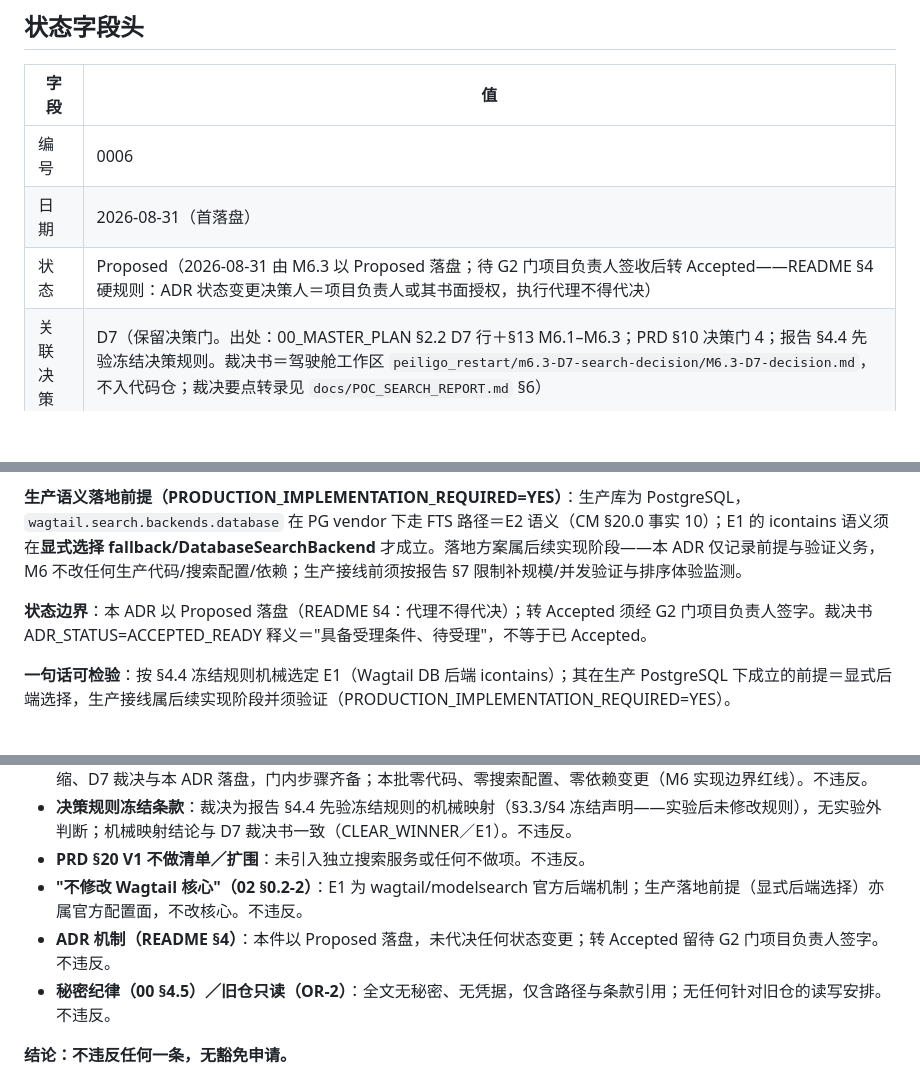
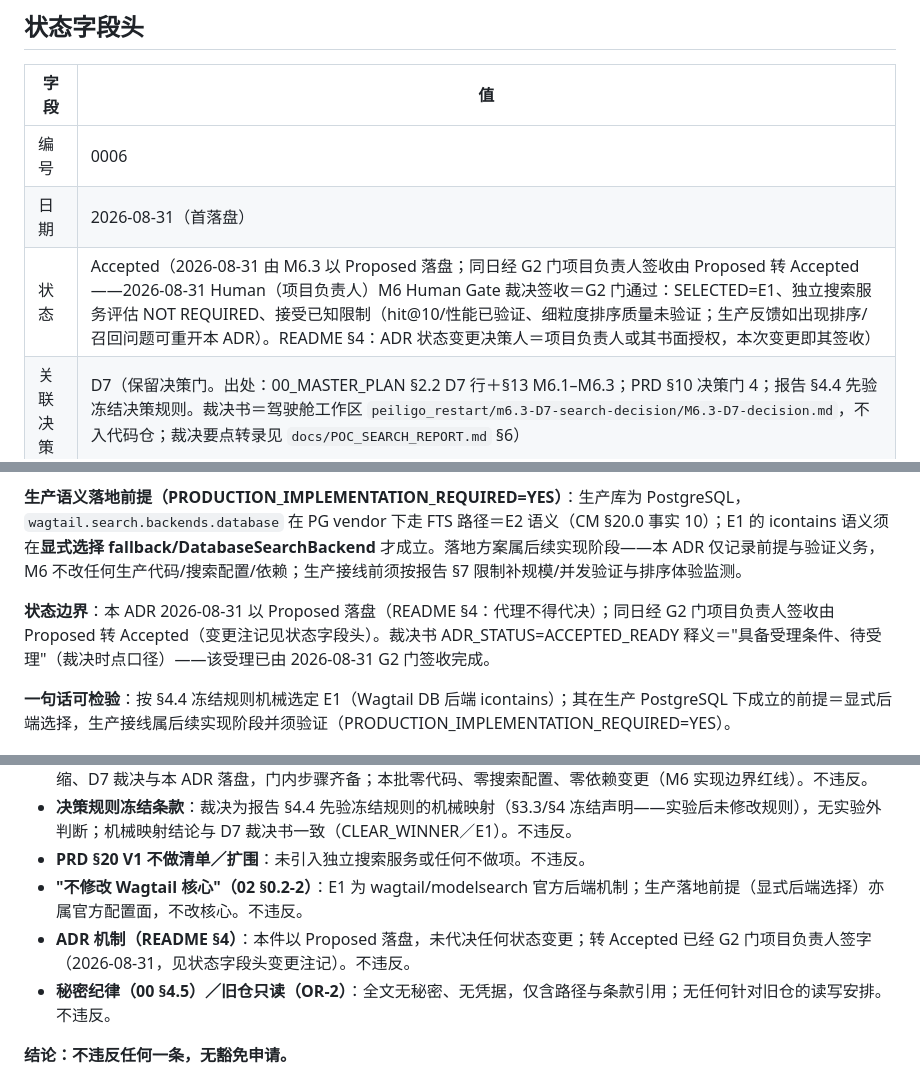
Before and after one commit to luehunnie/peiligo, a Markdown page: docs/adr/0006-chinese-search-backend.md, 3 parts joined by grey strips. Drawn GitHub-style; blank space fills up the shorter version.

```diff
--- a/docs/adr/0006-chinese-search-backend.md
+++ b/docs/adr/0006-chinese-search-backend.md
@@ -6,7 +6,7 @@
 | --- | --- |
 | 编号 | 0006 |
 | 日期 | 2026-08-31（首落盘） |
-| 状态 | Proposed（2026-08-31 由 M6.3 以 Proposed 落盘；待 G2 门项目负责人签收后转 Accepted——README §4 硬规则：ADR 状态变更决策人＝项目负责人或其书面授权，执行代理不得代决） |
+| 状态 | Accepted（2026-08-31 由 M6.3 以 Proposed 落盘；同日经 G2 门项目负责人签收由 Proposed 转 Accepted——2026-08-31 Human（项目负责人）M6 Human Gate 裁决签收＝G2 门通过：SELECTED=E1、独立搜索服务评估 NOT REQUIRED、接受已知限制（hit@10/性能已验证、细粒度排序质量未验证；生产反馈如出现排序/召回问题可重开本 ADR）。README §4：ADR 状态变更决策人＝项目负责人或其书面授权，本次变更即其签收） |
 | 关联决策 | D7（保留决策门。出处：00_MASTER_PLAN §2.2 D7 行＋§13 M6.1–M6.3；PRD §10 决策门 4；报告 §4.4 先验冻结决策规则。裁决书＝驾驶舱工作区 `peiligo_restart/m6.3-D7-search-decision/M6.3-D7-decision.md`，不入代码仓；裁决要点转录见 `docs/POC_SEARCH_REPORT.md` §6） |
 
 ## 背景
@@ -26,7 +26,7 @@ D7 裁决（GPT 会话 M6.3-D7-search-decision，2026-08-31）逐字段引用固
 
 **生产语义落地前提（PRODUCTION_IMPLEMENTATION_REQUIRED=YES）**：生产库为 PostgreSQL，`wagtail.search.backends.database` 在 PG vendor 下走 FTS 路径＝E2 语义（CM §20.0 事实 10）；E1 的 icontains 语义须在**显式选择 fallback/DatabaseSearchBackend** 才成立。落地方案属后续实现阶段——本 ADR 仅记录前提与验证义务，M6 不改任何生产代码/搜索配置/依赖；生产接线前须按报告 §7 限制补规模/并发验证与排序体验监测。
 
-**状态边界**：本 ADR 以 Proposed 落盘（README §4：代理不得代决）；转 Accepted 须经 G2 门项目负责人签字。裁决书 ADR_STATUS=ACCEPTED_READY 释义＝"具备受理条件、待受理"，不等于已 Accepted。
+**状态边界**：本 ADR 2026-08-31 以 Proposed 落盘（README §4：代理不得代决）；同日经 G2 门项目负责人签收由 Proposed 转 Accepted（变更注记见状态字段头）。裁决书 ADR_STATUS=ACCEPTED_READY 释义＝"具备受理条件、待受理"（裁决时点口径）——该受理已由 2026-08-31 G2 门签收完成。
 
 **一句话可检验**：按 §4.4 冻结规则机械选定 E1（Wagtail DB 后端 icontains）；其在生产 PostgreSQL 下成立的前提＝显式后端选择，生产接线属后续实现阶段并须验证（PRODUCTION_IMPLEMENTATION_REQUIRED=YES）。
 
@@ -62,7 +62,7 @@ D7 裁决（GPT 会话 M6.3-D7-search-decision，2026-08-31）逐字段引用固
 - **决策规则冻结条款**：裁决为报告 §4.4 先验冻结规则的机械映射（§3.3/§4 冻结声明——实验后未修改规则），无实验外判断；机械映射结论与 D7 裁决书一致（CLEAR_WINNER／E1）。不违反。
 - **PRD §20 V1 不做清单／扩围**：未引入独立搜索服务或任何不做项。不违反。
 - **"不修改 Wagtail 核心"（02 §0.2-2）**：E1 为 wagtail/modelsearch 官方后端机制；生产落地前提（显式后端选择）亦属官方配置面，不改核心。不违反。
-- **ADR 机制（README §4）**：本件以 Proposed 落盘，未代决任何状态变更；转 Accepted 留待 G2 门项目负责人签字。不违反。
+- **ADR 机制（README §4）**：本件以 Proposed 落盘，未代决任何状态变更；转 Accepted 已经 G2 门项目负责人签字（2026-08-31，见状态字段头变更注记）。不违反。
 - **秘密纪律（00 §4.5）／旧仓只读（OR-2）**：全文无秘密、无凭据，仅含路径与条款引用；无任何针对旧仓的读写安排。不违反。
 
 **结论：不违反任何一条，无豁免申请。**
```
Also changed, not shown: docs/POC_SEARCH_REPORT.md (+2 -0 lines), docs/adr/README.md (+4 -4 lines).
